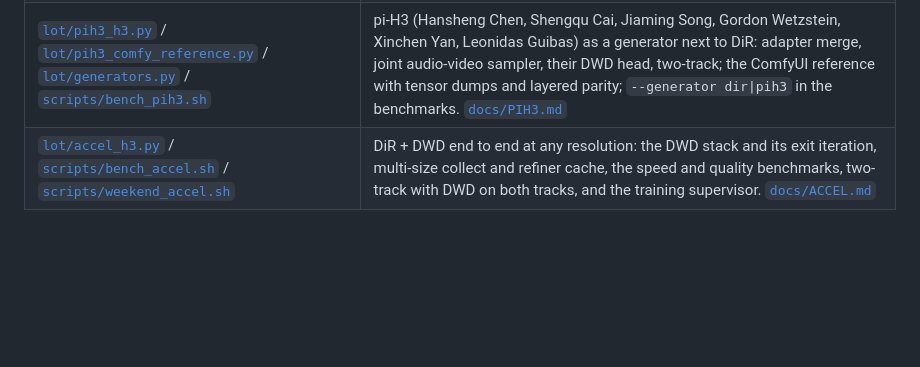
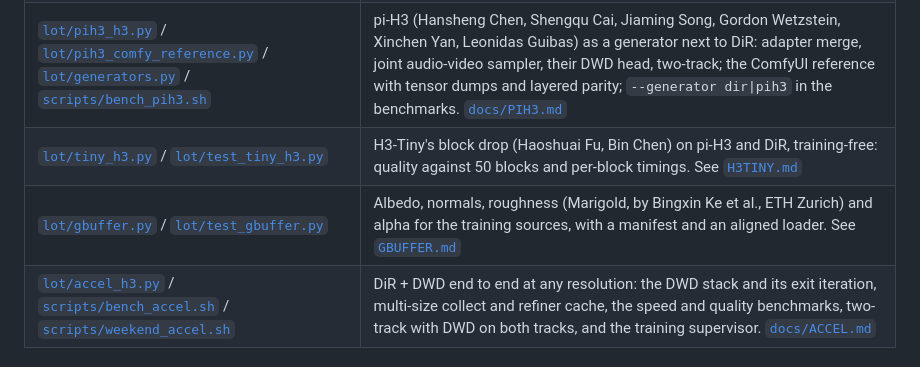
Before and after one commit to scrya-com/dir-diffusion, a Markdown page: docs/FILES.md, the part around the change. GitHub-like rendering; blank space fills up the shorter version.

```diff
--- a/docs/FILES.md
+++ b/docs/FILES.md
@@ -19,4 +19,6 @@
 | [`comfyui/`](../comfyui) | LoT ComfyUI workflows (DiR has no ComfyUI node yet) |
 | [`lot/dir_two_track_h3.py`](../lot/dir_two_track_h3.py) / [`scripts/bench_two_track.sh`](../scripts/bench_two_track.sh) / [`lot/bench_table_two_track.py`](../lot/bench_table_two_track.py) | DiR inside MPEG-Diffusion's two-track sampler (`lot/two_track_h3.py`, `lot/mixed_res.py` copied from it): render, `--check`, the benchmark and its table. [`docs/TWO_TRACK.md`](TWO_TRACK.md) |
 | [`lot/pih3_h3.py`](../lot/pih3_h3.py) / [`lot/pih3_comfy_reference.py`](../lot/pih3_comfy_reference.py) / [`lot/generators.py`](../lot/generators.py) / [`scripts/bench_pih3.sh`](../scripts/bench_pih3.sh) | pi-H3 (Hansheng Chen, Shengqu Cai, Jiaming Song, Gordon Wetzstein, Xinchen Yan, Leonidas Guibas) as a generator next to DiR: adapter merge, joint audio-video sampler, their DWD head, two-track; the ComfyUI reference with tensor dumps and layered parity; `--generator dir\|pih3` in the benchmarks. [`docs/PIH3.md`](PIH3.md) |
+| [`lot/tiny_h3.py`](../lot/tiny_h3.py) / [`lot/test_tiny_h3.py`](../lot/test_tiny_h3.py) | H3-Tiny's block drop (Haoshuai Fu, Bin Chen) on pi-H3 and DiR, training-free: quality against 50 blocks and per-block timings. See [`H3TINY.md`](H3TINY.md) |
+| [`lot/gbuffer.py`](../lot/gbuffer.py) / [`lot/test_gbuffer.py`](../lot/test_gbuffer.py) | Albedo, normals, roughness (Marigold, by Bingxin Ke et al., ETH Zurich) and alpha for the training sources, with a manifest and an aligned loader. See [`GBUFFER.md`](GBUFFER.md) |
 | [`lot/accel_h3.py`](../lot/accel_h3.py) / [`scripts/bench_accel.sh`](../scripts/bench_accel.sh) / [`scripts/weekend_accel.sh`](../scripts/weekend_accel.sh) | DiR + DWD end to end at any resolution: the DWD stack and its exit iteration, multi-size collect and refiner cache, the speed and quality benchmarks, two-track with DWD on both tracks, and the training supervisor. [`docs/ACCEL.md`](ACCEL.md) |
```
Also changed, not shown: docs/GBUFFER.md (added, +140 -0 lines), docs/H3TINY.md (added, +134 -0 lines), docs/gbuffer_media/contact_sheet.jpg (added), docs/h3tiny_results/pih3_s2_p2_strip.jpg (added), 9 other files.
